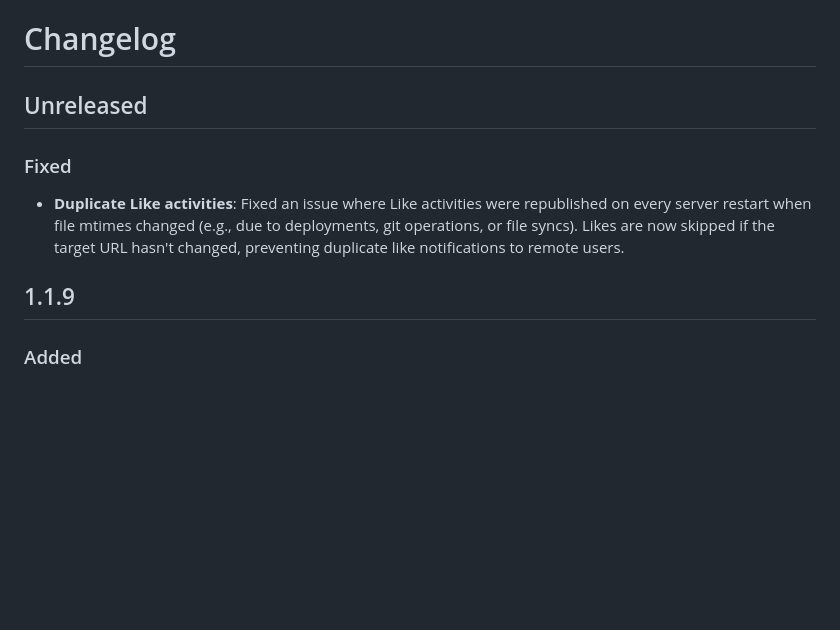
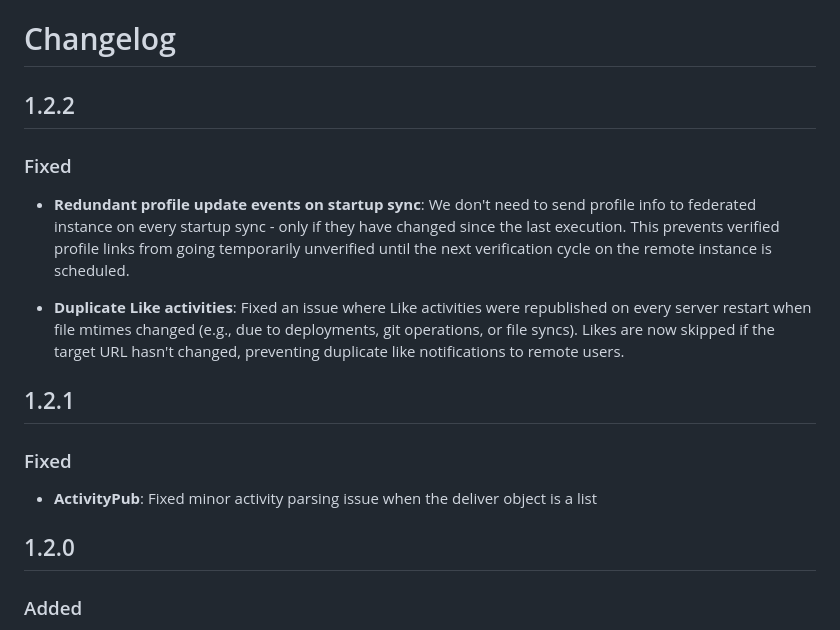
Before and after one commit to blacklight/madblog, a Markdown page: CHANGELOG.md, the part around the change. Rendered like a GitHub page; blank space fills up the shorter version.

Commit message:
docs(changelog): Updated CHANGELOG

```diff
--- a/CHANGELOG.md
+++ b/CHANGELOG.md
@@ -1,8 +1,14 @@
 # Changelog
 
-## Unreleased
+## 1.2.2
 
 ### Fixed
+
+- **Redundant profile update events on startup sync**: We don't need to send
+  profile info to federated instance on every startup sync - only if they have
+  changed since the last execution. This prevents verified profile links from
+  going temporarily unverified until the next verification cycle on the remote
+  instance is scheduled.
 
 - **Duplicate Like activities**: Fixed an issue where Like activities were
   republished on every server restart when file mtimes changed (e.g., due to
@@ -10,7 +16,14 @@
   target URL hasn't changed, preventing duplicate like notifications to remote
   users.
 
-## 1.1.9
+## 1.2.1
+
+### Fixed
+
+- **ActivityPub**: Fixed minor activity parsing issue when the deliver object
+  is a list
+
+## 1.2.0
 
 ### Added
 
```
